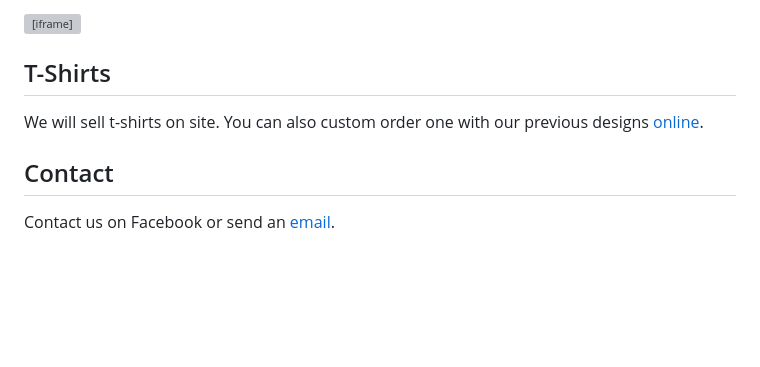
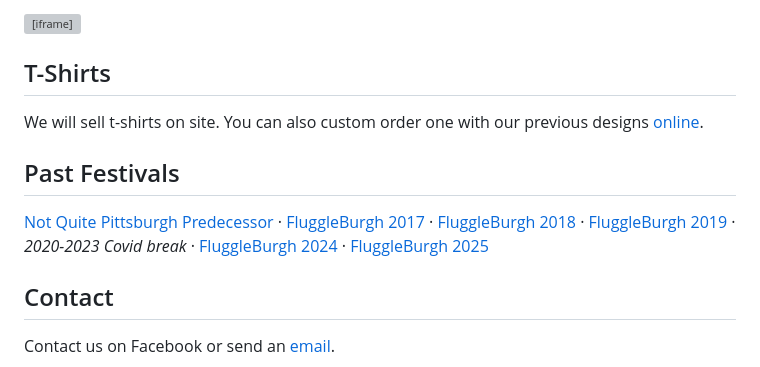
Before and after one commit to fluggleburgh/fluggleburgh.github.io, a Markdown page: index.md, the part around the change. GitHub-like rendering; blank space fills up the shorter version; grey boxes are pictures that could not be loaded.

Commit message:
Add links to past festivals
Co-Authored-By: Claude Opus 5.5 <noreply@anthropic.com>

```diff
--- a/index.md
+++ b/index.md
@@ -101,6 +101,10 @@ Parking is available in front of and behind the building as well as on nearby st
 
 We will sell t-shirts on site. You can also custom order one with our previous designs [online](https://jugglingjill.myspreadshop.com/).
 
+## Past Festivals
+
+[Not Quite Pittsburgh Predecessor](https://www.google.com/search?q=%22not+quite+pittsburgh%22+site%3Ajugglingedge.com) · [FluggleBurgh 2017](2017.html) · [FluggleBurgh 2018](2018.html) · [FluggleBurgh 2019](2019.html) · *2020-2023 Covid break* · [FluggleBurgh 2024](2024.html) · [FluggleBurgh 2025](2025.html)
+
 ## Contact
 
 Contact us on Facebook or send an [email](mailto:kaestner@cs.cmu.edu).
```
